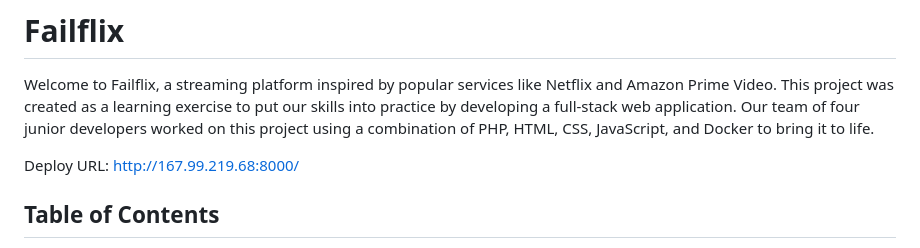
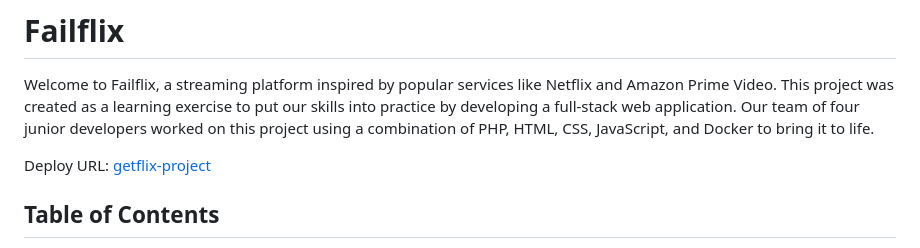
Before and after one commit to anthosaxe/getflix, a Markdown page: README.md, the part around the change. GitHub-like rendering.

```diff
--- a/README.md
+++ b/README.md
@@ -2,7 +2,7 @@
 
 Welcome to Failflix, a streaming platform inspired by popular services like Netflix and Amazon Prime Video. This project was created as a learning exercise to put our skills into practice by developing a full-stack web application. Our team of four junior developers worked on this project using a combination of PHP, HTML, CSS, JavaScript, and Docker to bring it to life.
 
-Deploy URL: http://167.99.219.68:8000/
+Deploy URL: [getflix-project](http://167.99.219.68:8000/)
 
 ## Table of Contents
 
```
